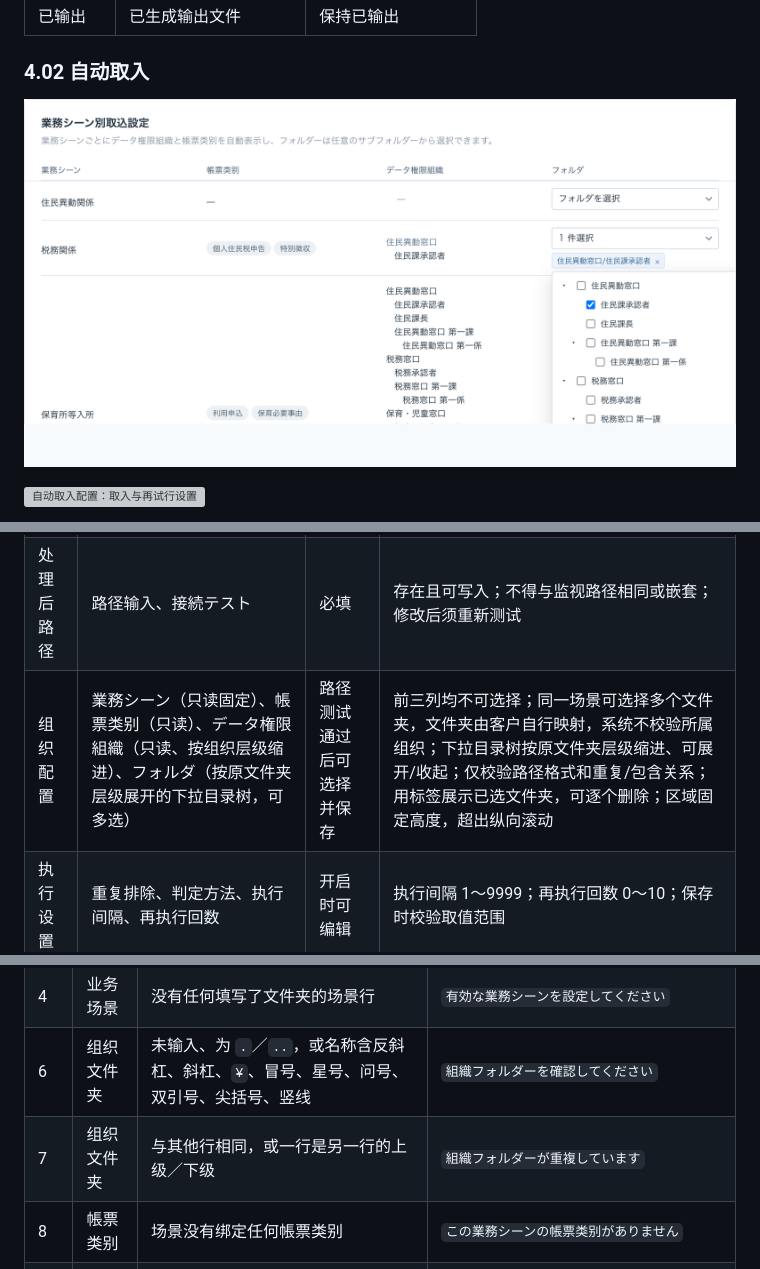
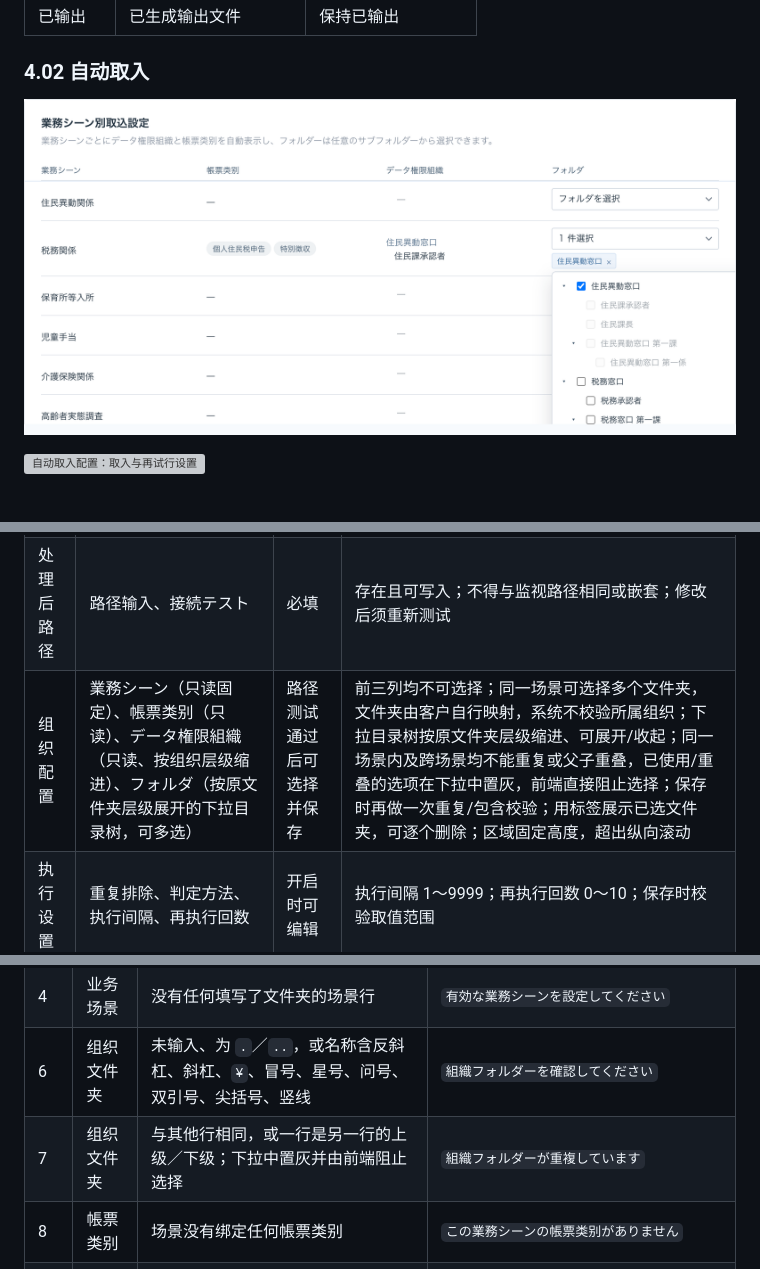
Before and after one commit to aruirage/Densan-Demo, a Markdown page: demo/PRD.zh-CN.md, 3 parts joined by grey strips. Drawn GitHub-style; pictures changed too: demo/prd/assets/watch-main.png; grey boxes are pictures that could not be loaded.

Commit message:
文件夹下拉阻止重复与父子重叠选择
- 已使用/重叠的文件夹在下拉中置灰，前端直接阻止
- 同场景内也不能选父目录/子目录重叠项
- 保存时保留重复/包含校验作为兜底
- PRD、截图、测试、dist 同步

```diff
--- a/demo/PRD.zh-CN.md
+++ b/demo/PRD.zh-CN.md
@@ -292,7 +292,7 @@ flowchart LR
 | --- | --- | --- | --- |
 | 监视路径 | 路径输入、接続テスト | 必填 | 存在且可读取；测试期间显示目录读取中间态；修改后须重新测试；未通过时保存被阻止 |
 | 处理后路径 | 路径输入、接続テスト | 必填 | 存在且可写入；不得与监视路径相同或嵌套；修改后须重新测试 |
-| 组织配置 | 業務シーン（只读固定）、帳票类别（只读）、データ権限組織（只读、按组织层级缩进）、フォルダ（按原文件夹层级展开的下拉目录树，可多选） | 路径测试通过后可选择并保存 | 前三列均不可选择；同一场景可选择多个文件夹，文件夹由客户自行映射，系统不校验所属组织；下拉目录树按原文件夹层级缩进、可展开/收起；仅校验路径格式和重复/包含关系；用标签展示已选文件夹，可逐个删除；区域固定高度，超出纵向滚动 |
+| 组织配置 | 業務シーン（只读固定）、帳票类别（只读）、データ権限組織（只读、按组织层级缩进）、フォルダ（按原文件夹层级展开的下拉目录树，可多选） | 路径测试通过后可选择并保存 | 前三列均不可选择；同一场景可选择多个文件夹，文件夹由客户自行映射，系统不校验所属组织；下拉目录树按原文件夹层级缩进、可展开/收起；同一场景内及跨场景均不能重复或父子重叠，已使用/重叠的选项在下拉中置灰，前端直接阻止选择；保存时再做一次重复/包含校验；用标签展示已选文件夹，可逐个删除；区域固定高度，超出纵向滚动 |
 | 执行设置 | 重复排除、判定方法、执行间隔、再执行回数 | 开启时可编辑 | 执行间隔 1～9999；再执行回数 0～10；保存时校验取值范围 |
 | 页面开关 | 有効／無効 | 始终可操作 | 无効时配置项置灰并保留原值 |
 | 页面按钮 | 閉じる、保存 | 始终可操作 | 保存失败时保留页面输入 |
@@ -331,7 +331,7 @@ flowchart LR
 | 3 | 路径关系 | 相同，或一方位于另一方之下 | `監視フォルダーと処理後フォルダーは別の階層に設定してください` |
 | 4 | 业务场景 | 没有任何填写了文件夹的场景行 | `有効な業務シーンを設定してください` |
 | 6 | 组织文件夹 | 未输入、为 `.`／`..`，或名称含反斜杠、斜杠、`¥`、冒号、星号、问号、双引号、尖括号、竖线 | `組織フォルダーを確認してください` |
-| 7 | 组织文件夹 | 与其他行相同，或一行是另一行的上级／下级 | `組織フォルダーが重複しています` |
+| 7 | 组织文件夹 | 与其他行相同，或一行是另一行的上级／下级；下拉中置灰并由前端阻止选择 | `組織フォルダーが重複しています` |
 | 8 | 帳票类别 | 场景没有绑定任何帳票类别 | `この業務シーンの帳票类别がありません` |
 | 9 | 业务场景 | 场景授权组织（含下级）内，没有具备「新規アップロード」菜单权限的用户 | `この業務シーンのデータ権限範囲に「新規アップロード」の権限を持つユーザーがいません。権限を設定してから保存してください` |
 
```
Also changed, not shown: 4 other files.
